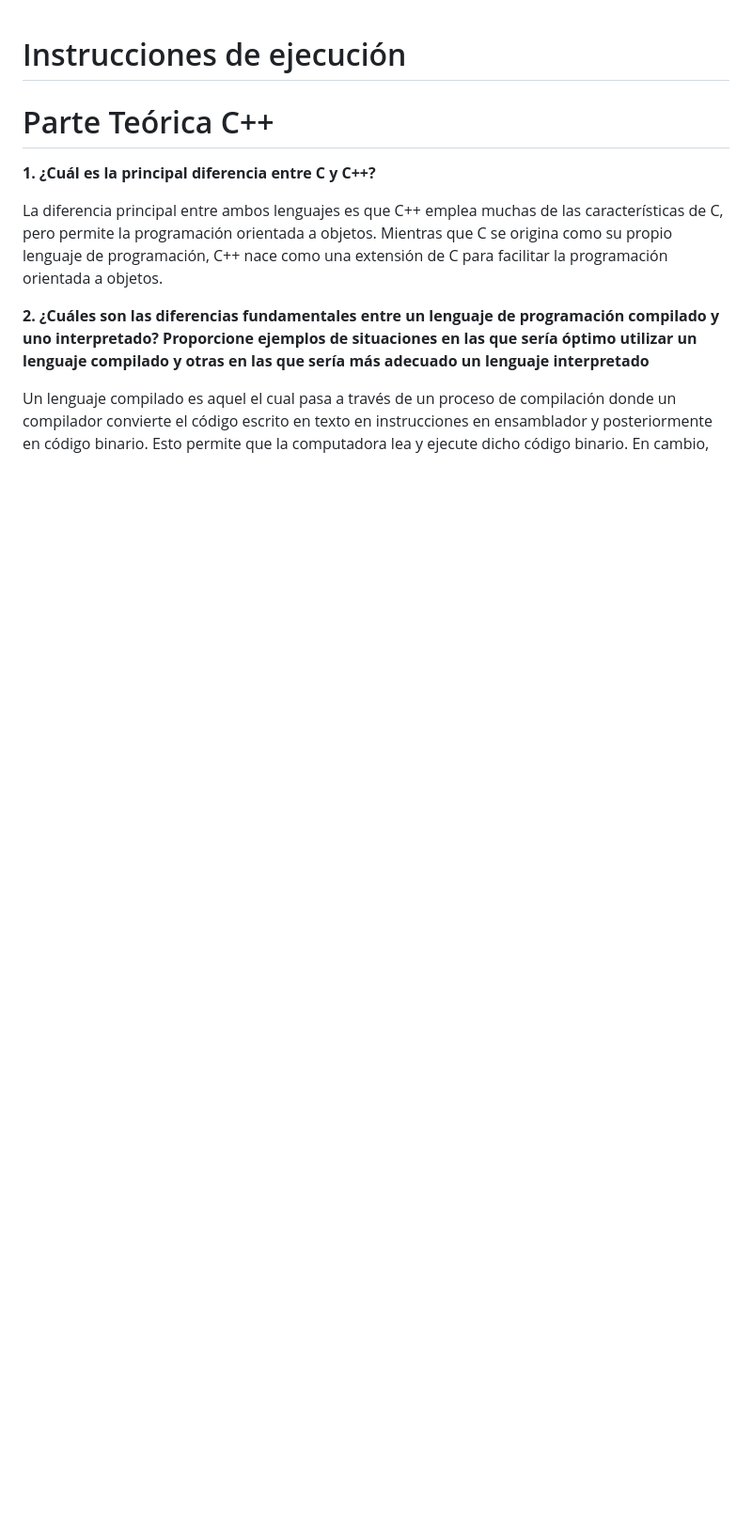
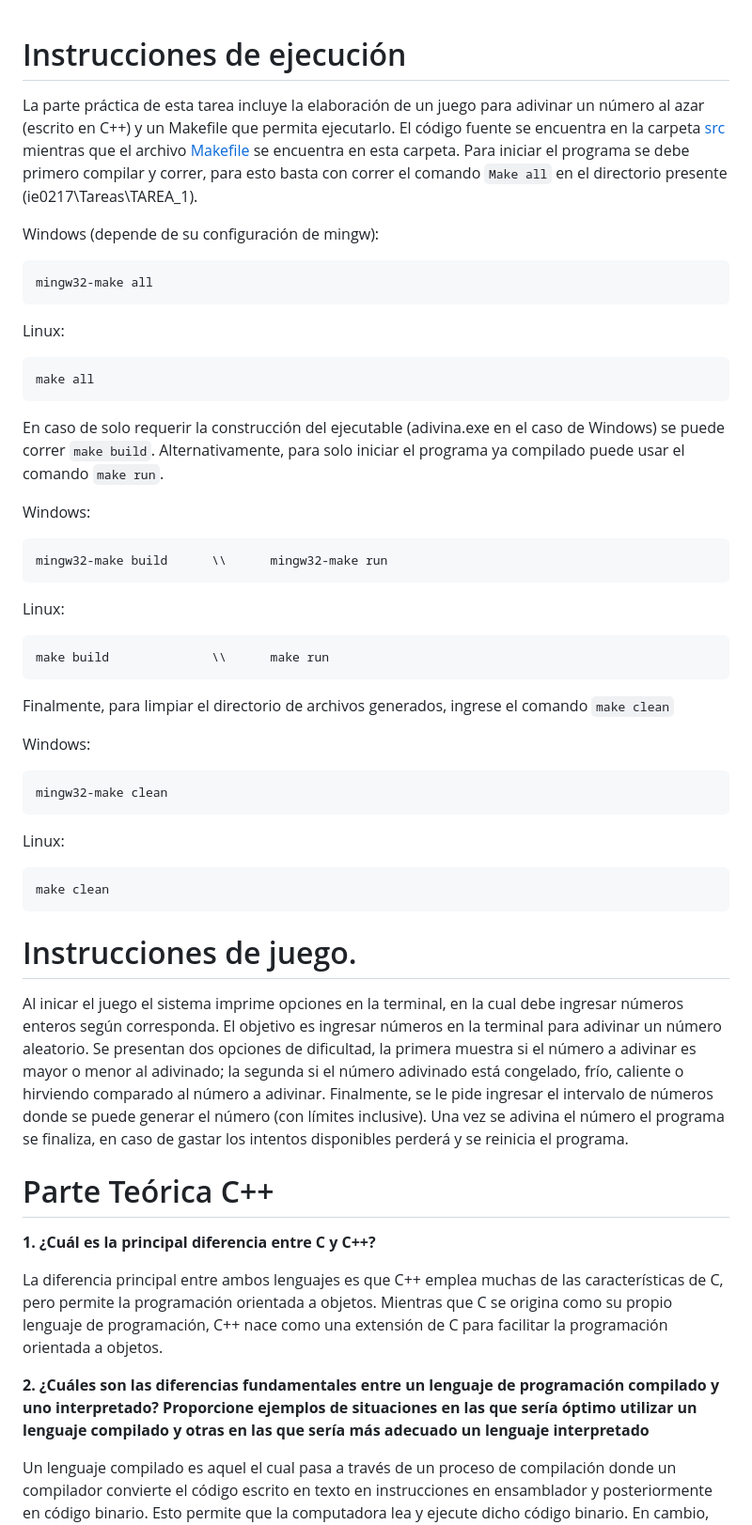
Before and after one commit to DiegoAlfaroUCR/ie0217, a Markdown page: Tareas/TAREA_1/README.md, the part around the change. Shown: that part at 94% size. Rendered like a GitHub page; blank space fills up the shorter version.

Commit message:
Tarea 1, Adición de instrucciones de ejecución.
Signed-off-by: DiegoAlfaroUCR <diego.alfarosegura@ucr.ac.cr>

````diff
--- a/Tareas/TAREA_1/README.md
+++ b/Tareas/TAREA_1/README.md
@@ -1,4 +1,43 @@
 # Instrucciones de ejecución
+La parte práctica de esta tarea incluye la elaboración de un juego para adivinar un número al azar (escrito en C++) y un Makefile que permita ejecutarlo. El código fuente se encuentra en la carpeta [src](/src/) mientras que el archivo [Makefile](/Makefile) se encuentra en esta carpeta. Para iniciar el programa se debe primero compilar y correr, para esto basta con correr el comando `Make all` en el directorio presente (ie0217\Tareas\TAREA_1).
+
+Windows (depende de su configuración de mingw):
+```
+mingw32-make all
+```
+
+Linux:
+```
+make all
+```
+En caso de solo requerir la construcción del ejecutable (adivina.exe en el caso de Windows) se puede correr `make build`. Alternativamente, para solo iniciar el programa ya compilado puede usar el comando `make run`.
+
+Windows:
+```
+mingw32-make build      \\      mingw32-make run
+```
+
+Linux:
+```
+make build              \\      make run
+```
+
+Finalmente, para limpiar el directorio de archivos generados, ingrese el comando `make clean`
+
+Windows:
+```
+mingw32-make clean
+```
+
+Linux:
+```
+make clean
+```
+
+# Instrucciones de juego.
+
+Al inicar el juego el sistema imprime opciones en la terminal, en la cual debe ingresar números enteros según corresponda. El objetivo es ingresar números en la terminal para adivinar un número aleatorio. Se presentan dos opciones de dificultad, la primera muestra si el número a adivinar es mayor o menor al adivinado; la segunda si el número adivinado está congelado, frío, caliente o hirviendo comparado al número a adivinar. Finalmente, se le pide ingresar el intervalo de números donde se puede generar el número (con límites inclusive). Una vez se adivina el número el programa se finaliza, en caso de gastar los intentos disponibles perderá y se reinicia el programa.
+
 
 # Parte Teórica C++
 
````
